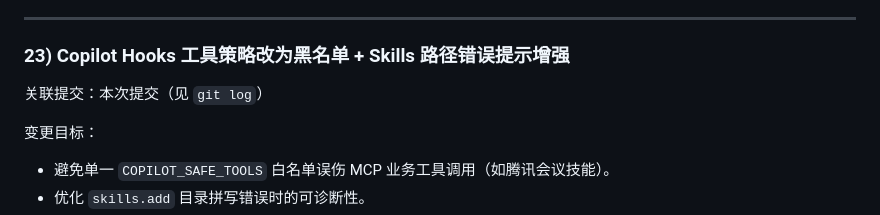
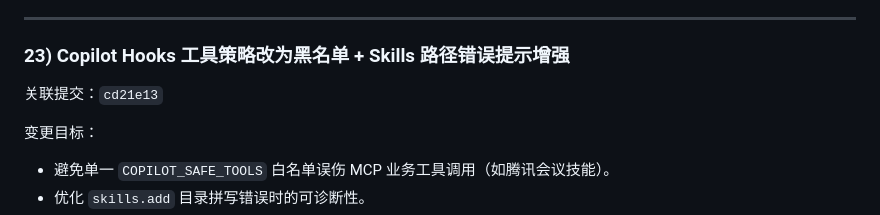
Before and after one commit to ganyuchuan/myclaw, a Markdown page: DEVELOPMENT_LOG.md, the part around the change. GitHub-like rendering.

Commit message:
docs(log): link blacklist-policy entry to cd21e13

```diff
--- a/DEVELOPMENT_LOG.md
+++ b/DEVELOPMENT_LOG.md
@@ -689,7 +689,7 @@
 
 ### 23) Copilot Hooks 工具策略改为黑名单 + Skills 路径错误提示增强
 
-关联提交：本次提交（见 `git log`）
+关联提交：`cd21e13`
 
 变更目标：
 - 避免单一 `COPILOT_SAFE_TOOLS` 白名单误伤 MCP 业务工具调用（如腾讯会议技能）。
```
